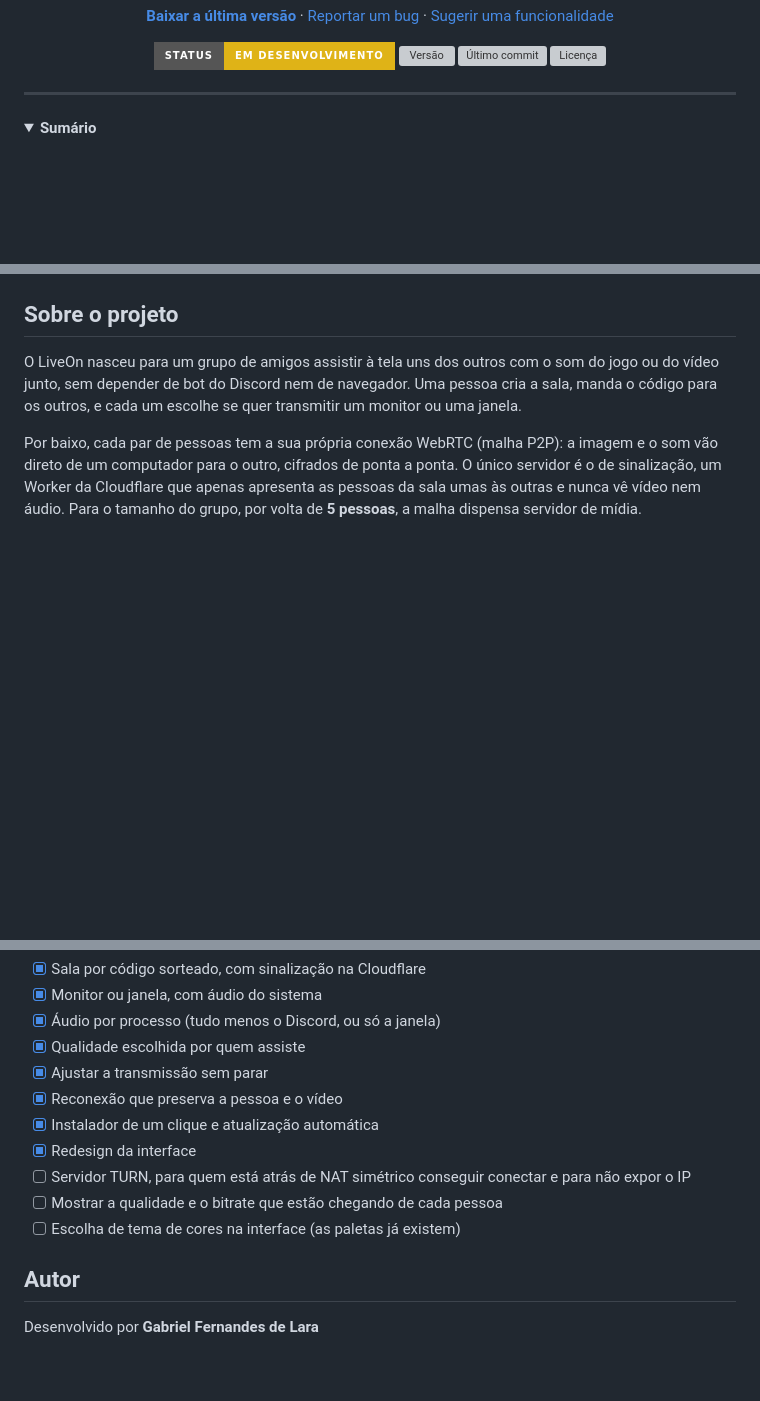
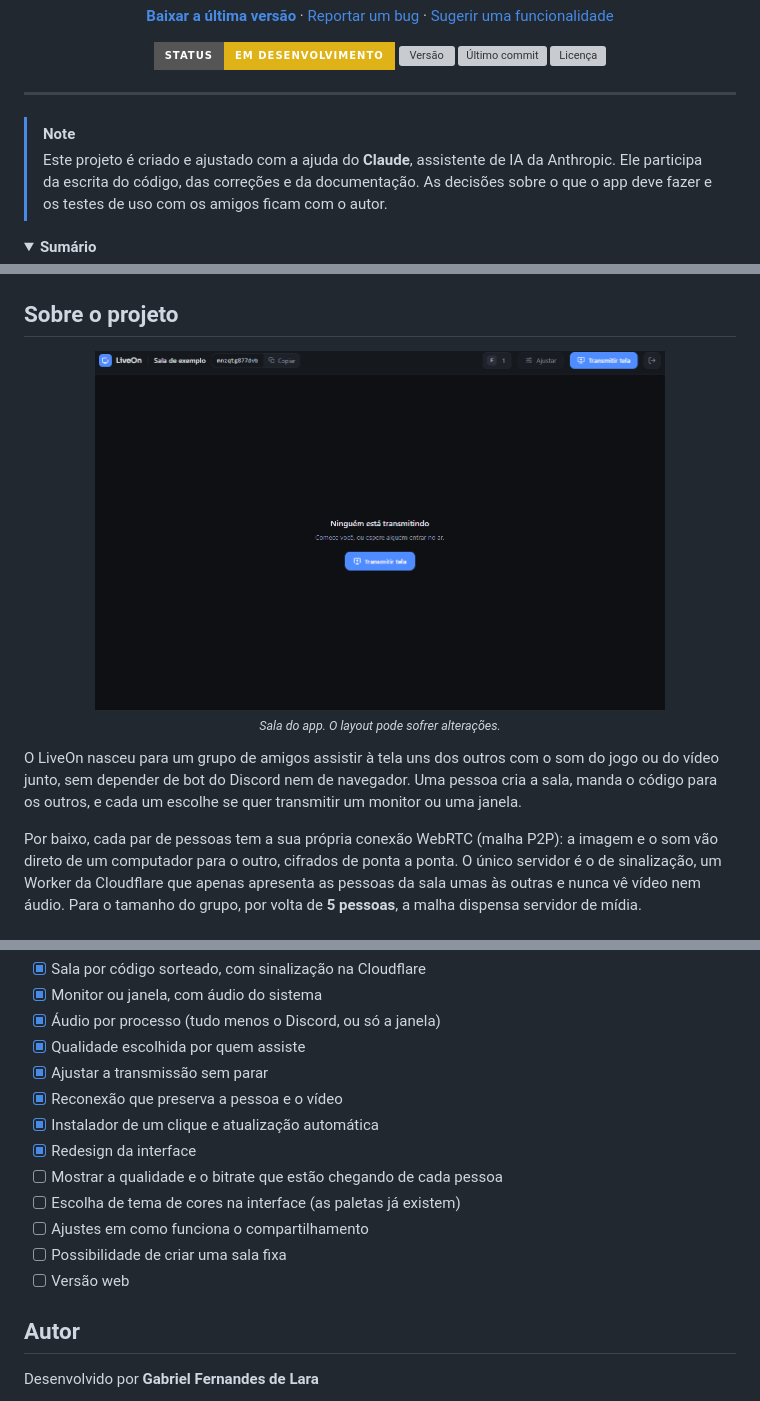
Before and after one commit to gabrielfernandesdelara/LiveOn, a Markdown page: README.md, 3 parts joined by grey strips. GitHub-like rendering; pictures changed too: docs/screenshot.png (added); folded sections open; badges without logos; blank space fills up the shorter version; grey boxes are pictures that could not be loaded.

Commit message:
docs: add screenshot, AI notice and roadmap updates to README

```diff
--- a/README.md
+++ b/README.md
@@ -26,6 +26,12 @@ App desktop para Windows, com vídeo e som indo direto de um computador para o o
 
 ---
 
+> [!NOTE]
+> Este projeto é criado e ajustado com a ajuda do **Claude**, assistente de IA
+> da Anthropic. Ele participa da escrita do código, das correções e da
+> documentação. As decisões sobre o que o app deve fazer e os testes de uso com
+> os amigos ficam com o autor.
+
 <details>
   <summary><strong>Sumário</strong></summary>
 
@@ -43,12 +49,10 @@ App desktop para Windows, com vídeo e som indo direto de um computador para o o
 
 ## Sobre o projeto
 
-<!-- Salve um print em assets/images/readme/screenshot.png e descomente:
 <div align="center">
-  <img src="assets/images/readme/screenshot.png" alt="Sala do LiveOn com telas compartilhadas" width="80%" />
-  <p><sub><em>Sala com telas compartilhadas. O layout pode sofrer alterações.</em></sub></p>
+  <img src="docs/screenshot.png" alt="Sala do LiveOn com telas compartilhadas" width="80%" />
+  <p><sub><em>Sala do app. O layout pode sofrer alterações.</em></sub></p>
 </div>
--->
 
 O LiveOn nasceu para um grupo de amigos assistir à tela uns dos outros com o
 som do jogo ou do vídeo junto, sem depender de bot do Discord nem de navegador.
@@ -237,9 +241,11 @@ LiveOn/
 - [x] Reconexão que preserva a pessoa e o vídeo
 - [x] Instalador de um clique e atualização automática
 - [x] Redesign da interface
-- [ ] Servidor TURN, para quem está atrás de NAT simétrico conseguir conectar e para não expor o IP
 - [ ] Mostrar a qualidade e o bitrate que estão chegando de cada pessoa
 - [ ] Escolha de tema de cores na interface (as paletas já existem)
+- [ ] Ajustes em como funciona o compartilhamento
+- [ ] Possibilidade de criar uma sala fixa
+- [ ] Versão web
 
 ## Autor
 
```
